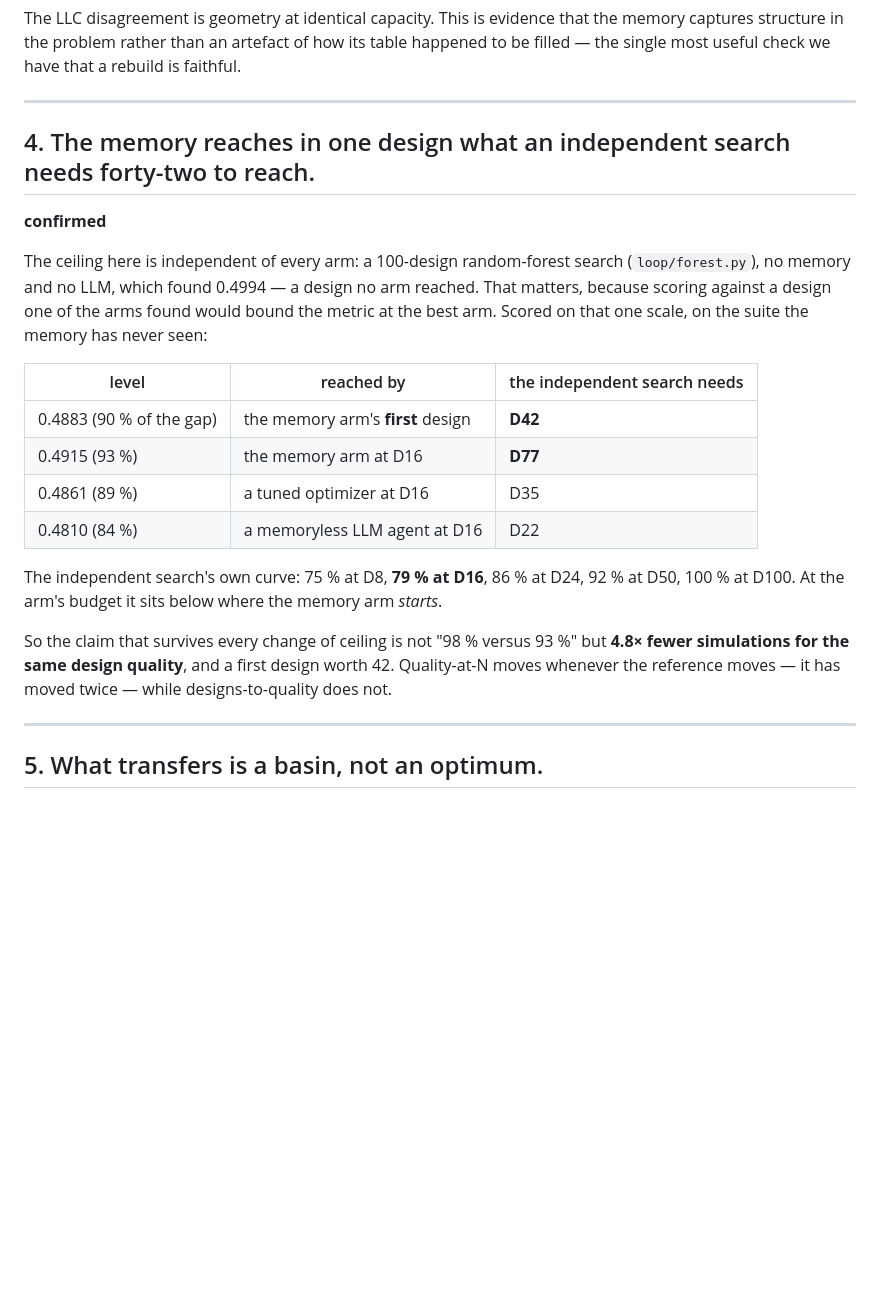
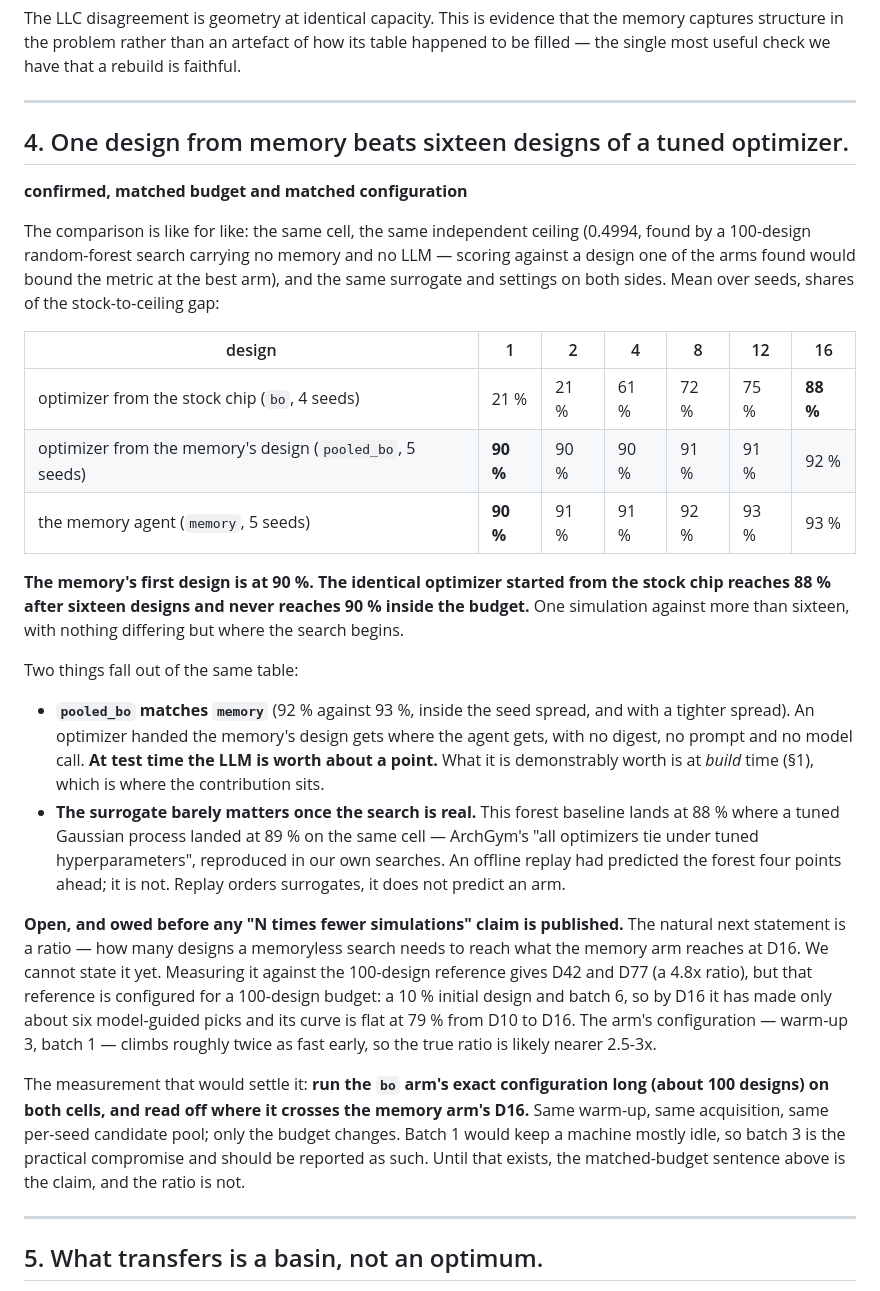
Before and after one commit to mateobuscarons/chia_hackathon, a Markdown page: REPORT.md, the part around the change. Rendered like a GitHub page; blank space fills up the shorter version.

Commit message:
report the matched comparison instead of a ratio we cannot defend
The old finding measured how many designs the 100-design reference needs to match
the memory arm, and got 42 and 77. That reference runs warm-up 10 and batch 6
because it is built for a 100-design budget, so by D16 it has made about six
guided picks and sits flat at 79%. Comparing against it in exactly the region the
claim lives in inflates the ratio; the arm's own configuration climbs about twice
as fast early.

What replaces it is like for like - same cell, same ceiling, same surrogate and
settings, only the starting point differing: the memory's first design is at 90%,
and the identical optimizer from the stock chip reaches 88% after sixteen and
never reaches 90%. The same table shows pooled_bo matching memory, and the forest
baseline landing where the tuned Gaussian process landed.

The ratio stays open, with the measurement that would settle it written down: the
bo arm's exact configuration run to ~100 designs on both cells.

```diff
--- a/REPORT.md
+++ b/REPORT.md
@@ -111,29 +111,50 @@ single most useful check we have that a rebuild is faithful.
 
 ---
 
-## 4. The memory reaches in one design what an independent search needs forty-two to reach.
+## 4. One design from memory beats sixteen designs of a tuned optimizer.
 
-**confirmed**
+**confirmed, matched budget and matched configuration**
 
-The ceiling here is independent of every arm: a 100-design random-forest search
-(`loop/forest.py`), no memory and no LLM, which found 0.4994 — a design no arm reached.
-That matters, because scoring against a design one of the arms found would bound the metric
-at the best arm. Scored on that one scale, on the suite the memory has never seen:
+The comparison is like for like: the same cell, the same independent ceiling (0.4994, found
+by a 100-design random-forest search carrying no memory and no LLM — scoring against a design
+one of the arms found would bound the metric at the best arm), and the same surrogate and
+settings on both sides. Mean over seeds, shares of the stock-to-ceiling gap:
 
-| level | reached by | the independent search needs |
-|---|---|---|
-| 0.4883 (90 % of the gap) | the memory arm's **first** design | **D42** |
-| 0.4915 (93 %) | the memory arm at D16 | **D77** |
-| 0.4861 (89 %) | a tuned optimizer at D16 | D35 |
-| 0.4810 (84 %) | a memoryless LLM agent at D16 | D22 |
+| design | 1 | 2 | 4 | 8 | 12 | 16 |
+|---|---|---|---|---|---|---|
+| optimizer from the stock chip (`bo`, 4 seeds) | 21 % | 21 % | 61 % | 72 % | 75 % | **88 %** |
+| optimizer from the memory's design (`pooled_bo`, 5 seeds) | **90 %** | 90 % | 90 % | 91 % | 91 % | 92 % |
+| the memory agent (`memory`, 5 seeds) | **90 %** | 91 % | 91 % | 92 % | 93 % | 93 % |
 
-The independent search's own curve: 75 % at D8, **79 % at D16**, 86 % at D24, 92 % at D50,
-100 % at D100. At the arm's budget it sits below where the memory arm *starts*.
+**The memory's first design is at 90 %. The identical optimizer started from the stock chip
+reaches 88 % after sixteen designs and never reaches 90 % inside the budget.** One simulation
+against more than sixteen, with nothing differing but where the search begins.
 
-So the claim that survives every change of ceiling is not "98 % versus 93 %" but
-**4.8× fewer simulations for the same design quality**, and a first design worth 42.
-Quality-at-N moves whenever the reference moves — it has moved twice — while
-designs-to-quality does not.
+Two things fall out of the same table:
+
+- **`pooled_bo` matches `memory`** (92 % against 93 %, inside the seed spread, and with a
+  tighter spread). An optimizer handed the memory's design gets where the agent gets, with no
+  digest, no prompt and no model call. **At test time the LLM is worth about a point.** What it
+  is demonstrably worth is at *build* time (§1), which is where the contribution sits.
+- **The surrogate barely matters once the search is real.** This forest baseline lands at 88 %
+  where a tuned Gaussian process landed at 89 % on the same cell — ArchGym's "all optimizers
+  tie under tuned hyperparameters", reproduced in our own searches. An offline replay had
+  predicted the forest four points ahead; it is not. Replay orders surrogates, it does not
+  predict an arm.
+
+**Open, and owed before any "N times fewer simulations" claim is published.** The natural next
+statement is a ratio — how many designs a memoryless search needs to reach what the memory arm
+reaches at D16. We cannot state it yet. Measuring it against the 100-design reference gives D42
+and D77 (a 4.8x ratio), but that reference is configured for a 100-design budget: a 10 %
+initial design and batch 6, so by D16 it has made only about six model-guided picks and its
+curve is flat at 79 % from D10 to D16. The arm's configuration — warm-up 3, batch 1 — climbs
+roughly twice as fast early, so the true ratio is likely nearer 2.5-3x.
+
+The measurement that would settle it: **run the `bo` arm's exact configuration long (about 100
+designs) on both cells, and read off where it crosses the memory arm's D16.** Same warm-up,
+same acquisition, same per-seed candidate pool; only the budget changes. Batch 1 would keep a
+machine mostly idle, so batch 3 is the practical compromise and should be reported as such.
+Until that exists, the matched-budget sentence above is the claim, and the ratio is not.
 
 ---
 
```
Also changed, not shown: CLAUDE.md (+8 -7 lines).
